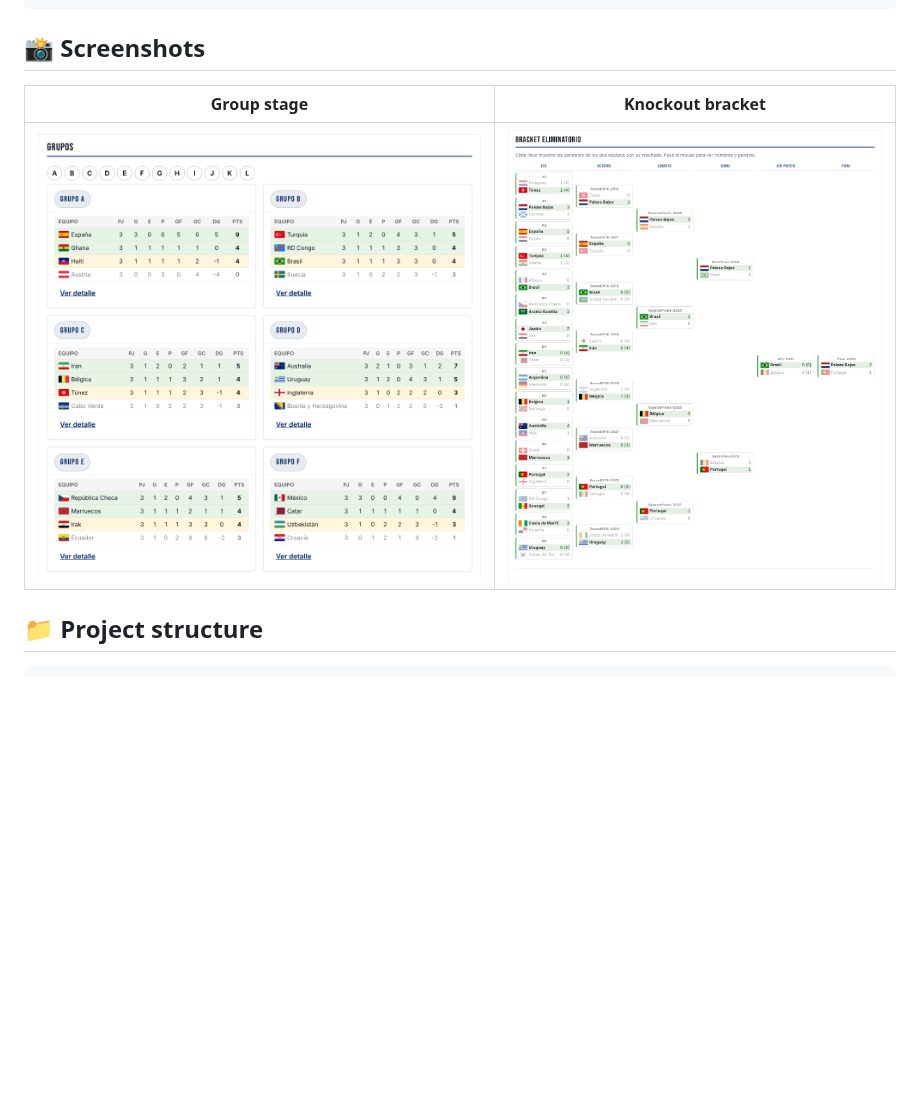
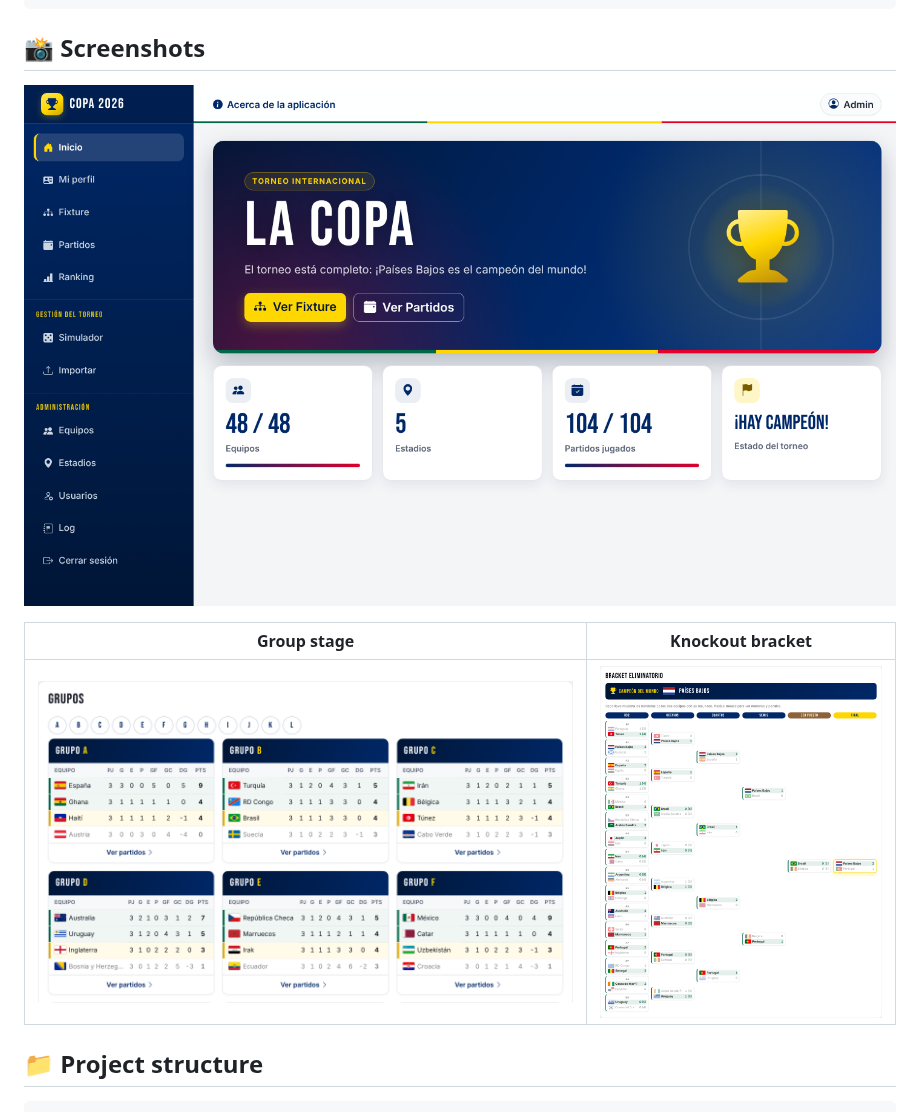
Before and after one commit to manuelgcn/worldcup-planner, a Markdown page: README.md, the part around the change. Rendered like a GitHub page; pictures changed too: docs/screenshots/bracket.png, docs/screenshots/group-stage.png, docs/screenshots/home.png (added); blank space fills up the shorter version.

```diff
--- a/README.md
+++ b/README.md
@@ -118,6 +118,8 @@ dotnet test tests/WorldCupPlanner.DataAccess.Tests
 
 ## 📸 Screenshots
 
+![Tournament dashboard with live progress and the champion](docs/screenshots/home.png)
+
 | Group stage | Knockout bracket |
 |---|---|
 | ![Group stage standings with flags](docs/screenshots/group-stage.png) | ![Knockout bracket from Round of 32 to the final](docs/screenshots/bracket.png) |
```
Also changed, not shown: AGENTS.md (+1 -0 lines).
